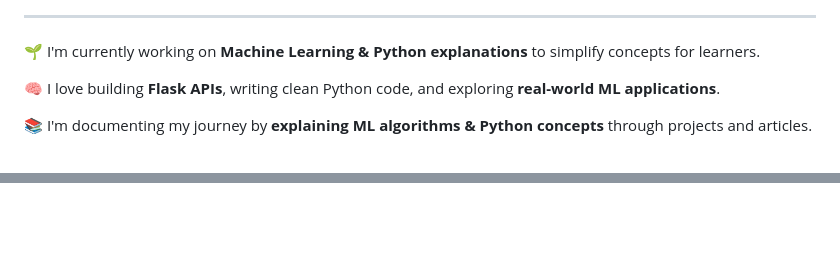
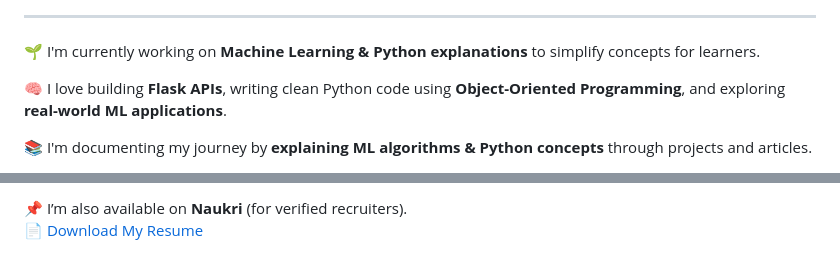
Before and after one commit to kaushalgumphalwar/kaushalgumphalwar, a Markdown page: README.md, 2 parts joined by grey strips. Drawn GitHub-style; blank space fills up the shorter version.

```diff
--- a/README.md
+++ b/README.md
@@ -11,6 +15,6 @@
 <!-- Short Intro -->
 🌱 I'm currently working on **Machine Learning & Python explanations** to simplify concepts for learners.
 
-🧠 I love building **Flask APIs**, writing clean Python code, and exploring **real-world ML applications**.
+🧠 I love building **Flask APIs**, writing clean Python code using **Object-Oriented Programming**, and exploring **real-world ML applications**.
 
 📚 I'm documenting my journey by **explaining ML algorithms & Python concepts** through projects and articles.
@@ -98 +113,4 @@
 </p>
+
+📌 I’m also available on **Naukri** (for verified recruiters).
+📄 [Download My Resume](https://your-resume-link.com)
```
Also changed, not shown: other parts of README.md (+27 -12 lines).
